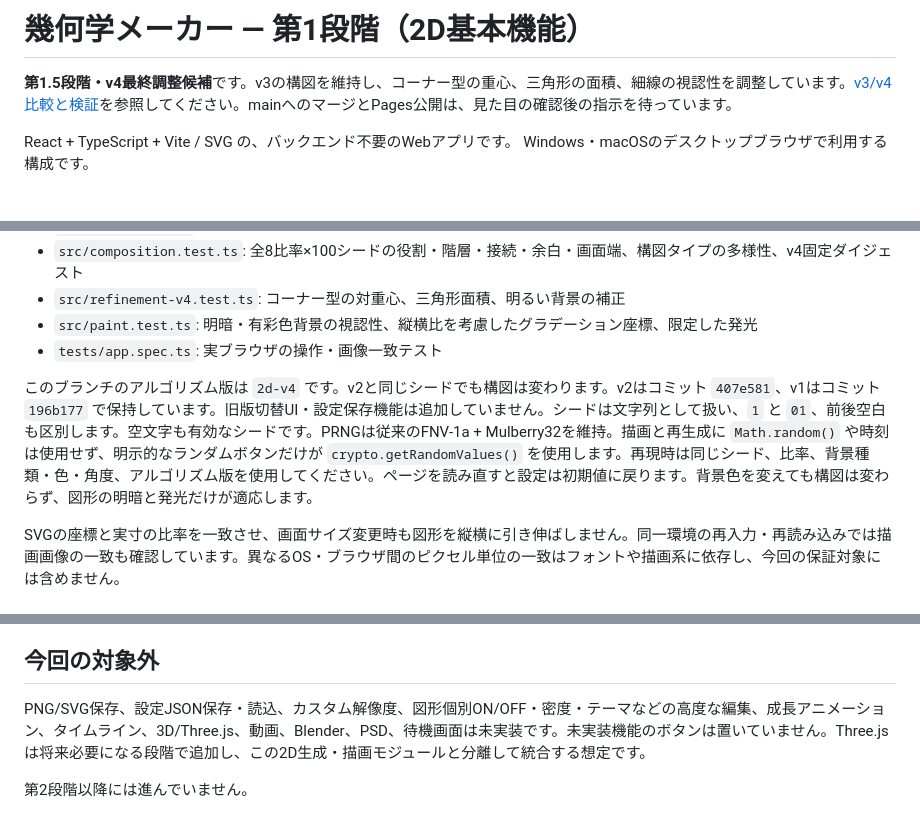
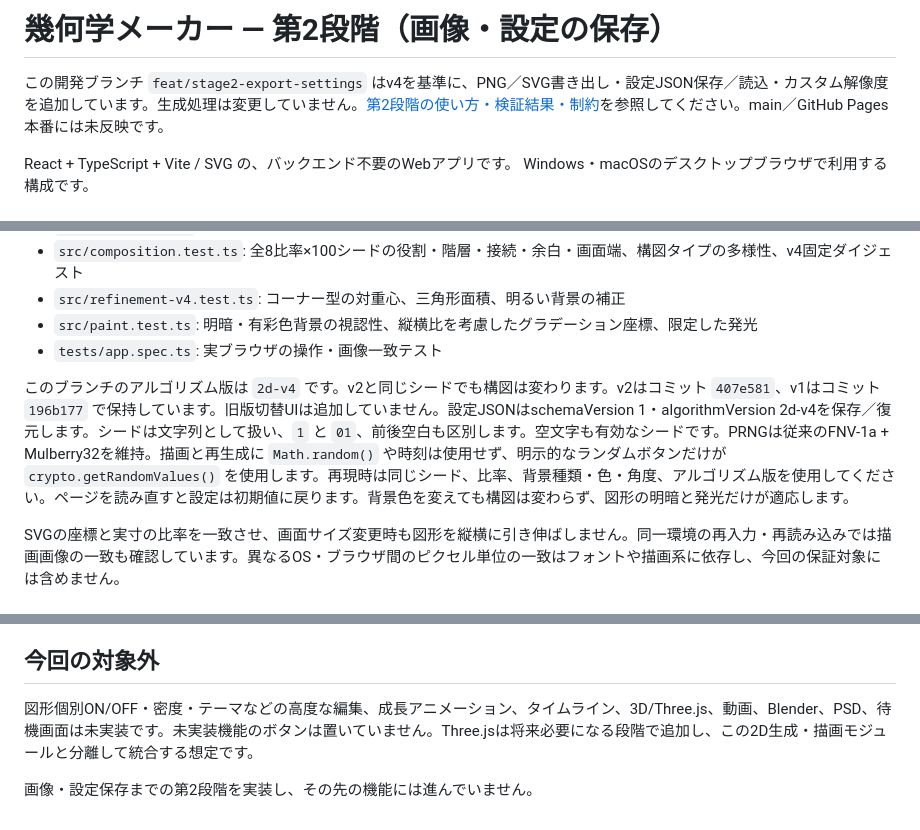
Before and after one commit to ShugureRune/geometry-maker, a Markdown page: README.md, 3 parts joined by grey strips. Rendered like a GitHub page.

Commit message:
Add browser-only PNG SVG exports and versioned settings round-trip

```diff
--- a/README.md
+++ b/README.md
@@ -1,6 +1,6 @@
-# 幾何学メーカー — 第1段階（2D基本機能）
+# 幾何学メーカー — 第2段階（画像・設定の保存）
 
-**第1.5段階・v4最終調整候補**です。v3の構図を維持し、コーナー型の重心、三角形の面積、細線の視認性を調整しています。[v3/v4比較と検証](docs/DESIGN-QUALITY-V4.md)を参照してください。mainへのマージとPages公開は、見た目の確認後の指示を待っています。
+この開発ブランチ `feat/stage2-export-settings` はv4を基準に、PNG／SVG書き出し・設定JSON保存／読込・カスタム解像度を追加しています。生成処理は変更していません。[第2段階の使い方・検証結果・制約](docs/STAGE2.md)を参照してください。main／GitHub Pages本番には未反映です。
 
 React + TypeScript + Vite / SVG の、バックエンド不要のWebアプリです。
 Windows・macOSのデスクトップブラウザで利用する構成です。
@@ -78,7 +78,7 @@ CHROMIUM_PATH=/usr/bin/chromium npm run test:browser
 - `src/paint.test.ts`: 明暗・有彩色背景の視認性、縦横比を考慮したグラデーション座標、限定した発光
 - `tests/app.spec.ts`: 実ブラウザの操作・画像一致テスト
 
-このブランチのアルゴリズム版は `2d-v4` です。v2と同じシードでも構図は変わります。v2はコミット `407e581`、v1はコミット `196b177` で保持しています。旧版切替UI・設定保存機能は追加していません。シードは文字列として扱い、`1` と `01`、前後空白も区別します。空文字も有効なシードです。PRNGは従来のFNV-1a + Mulberry32を維持。描画と再生成に `Math.random()` や時刻は使用せず、明示的なランダムボタンだけが `crypto.getRandomValues()` を使用します。再現時は同じシード、比率、背景種類・色・角度、アルゴリズム版を使用してください。ページを読み直すと設定は初期値に戻ります。背景色を変えても構図は変わらず、図形の明暗と発光だけが適応します。
+このブランチのアルゴリズム版は `2d-v4` です。v2と同じシードでも構図は変わります。v2はコミット `407e581`、v1はコミット `196b177` で保持しています。旧版切替UIは追加していません。設定JSONはschemaVersion 1・algorithmVersion 2d-v4を保存／復元します。シードは文字列として扱い、`1` と `01`、前後空白も区別します。空文字も有効なシードです。PRNGは従来のFNV-1a + Mulberry32を維持。描画と再生成に `Math.random()` や時刻は使用せず、明示的なランダムボタンだけが `crypto.getRandomValues()` を使用します。再現時は同じシード、比率、背景種類・色・角度、アルゴリズム版を使用してください。ページを読み直すと設定は初期値に戻ります。背景色を変えても構図は変わらず、図形の明暗と発光だけが適応します。
 
 SVGの座標と実寸の比率を一致させ、画面サイズ変更時も図形を縦横に引き伸ばしません。同一環境の再入力・再読み込みでは描画画像の一致も確認しています。異なるOS・ブラウザ間のピクセル単位の一致はフォントや描画系に依存し、今回の保証対象には含めません。
 
@@ -96,6 +96,6 @@ Viteの `base: './'` を維持し、アセットを相対参照します。ク
 
 ## 今回の対象外
 
-PNG/SVG保存、設定JSON保存・読込、カスタム解像度、図形個別ON/OFF・密度・テーマなどの高度な編集、成長アニメーション、タイムライン、3D/Three.js、動画、Blender、PSD、待機画面は未実装です。未実装機能のボタンは置いていません。Three.jsは将来必要になる段階で追加し、この2D生成・描画モジュールと分離して統合する想定です。
+図形個別ON/OFF・密度・テーマなどの高度な編集、成長アニメーション、タイムライン、3D/Three.js、動画、Blender、PSD、待機画面は未実装です。未実装機能のボタンは置いていません。Three.jsは将来必要になる段階で追加し、この2D生成・描画モジュールと分離して統合する想定です。
 
-第2段階以降には進んでいません。
+画像・設定保存までの第2段階を実装し、その先の機能には進んでいません。
```
Also changed, not shown: docs/STAGE2.md (added, +87 -0 lines), docs/stage2/desktop.png (added), docs/stage2/mobile.png (added), 7 other files.
